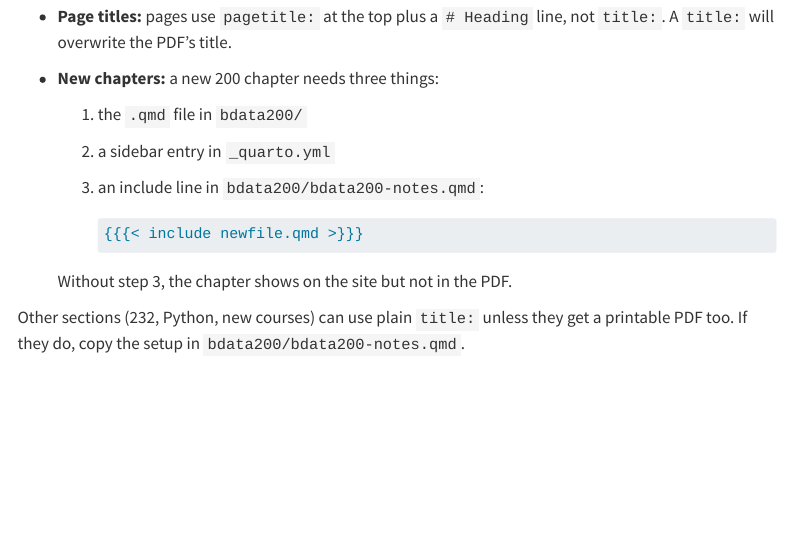
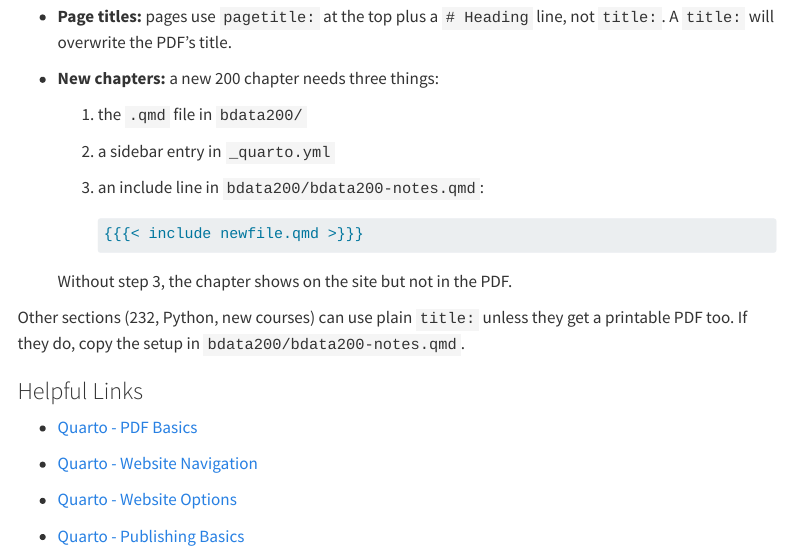
Before and after one commit to DerekNguyenn/cs-notes, a Quarto document (guide.qmd): the page in a window 1100 px wide, from 2870 px down. Rendered offline with R 4.5, knitr and Pandoc in place of Quarto, with nearby package versions; menus at the side of the page are left out.

Commit message:
Add useful links

```diff
--- a/guide.qmd
+++ b/guide.qmd
@@ -148,3 +148,13 @@ B DATA 200 pages also go into the printable PDF (`bdata200/bdata200-notes.qmd`)
   Without step 3, the chapter shows on the site but not in the PDF.
 
 Other sections (232, Python, new courses) can use plain `title:` unless they get a printable PDF too. If they do, copy the setup in `bdata200/bdata200-notes.qmd`.
+
+### Helpful Links
+
+- [Quarto - PDF Basics](https://quarto.org/docs/output-formats/pdf-basics.html)
+
+- [Quarto - Website Navigation](https://quarto.org/docs/websites/website-navigation.html)
+
+- [Quarto - Website Options](https://quarto.org/docs/reference/projects/websites.html)
+
+- [Quarto - Publishing Basics](https://quarto.org/docs/publishing/)
```
